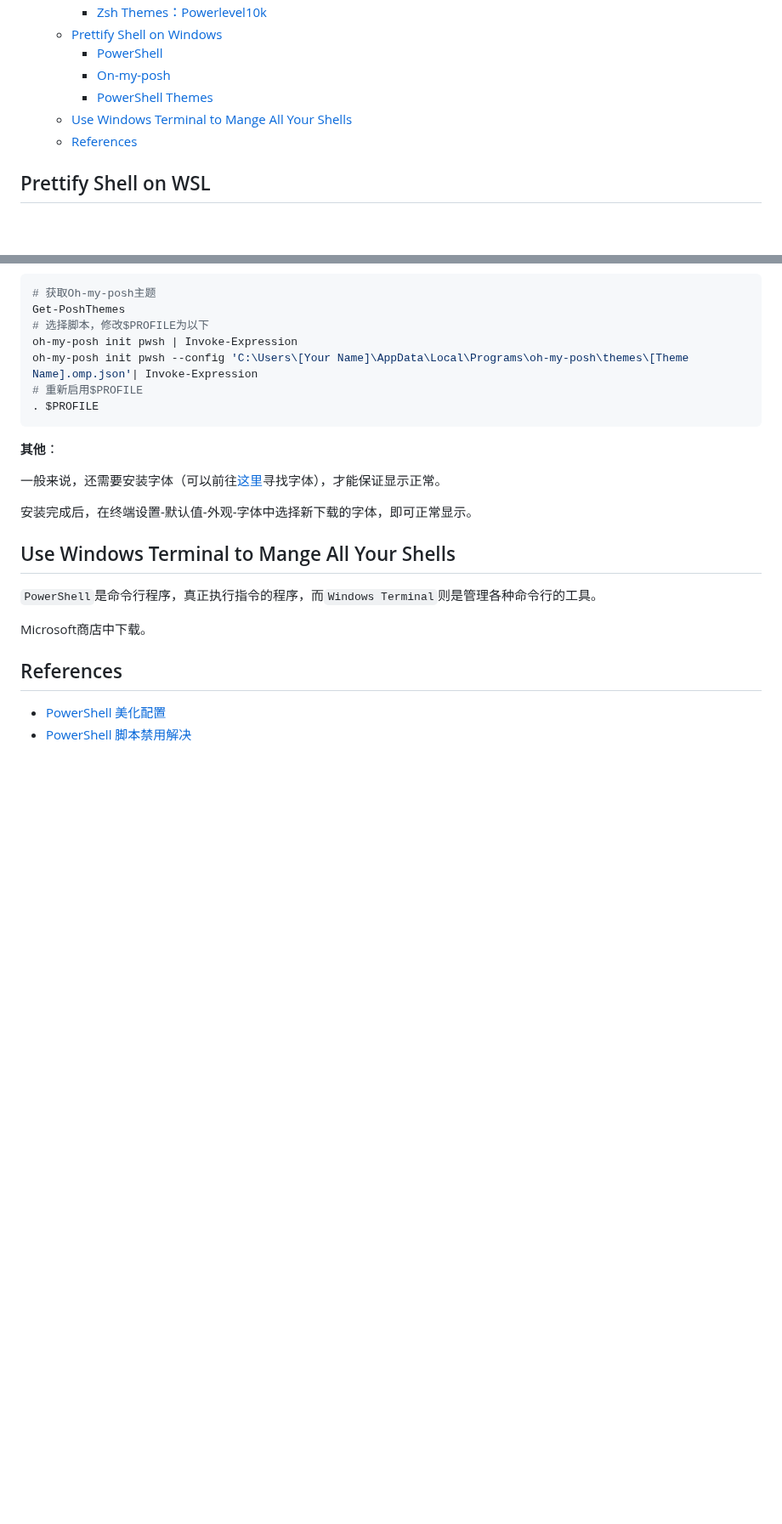
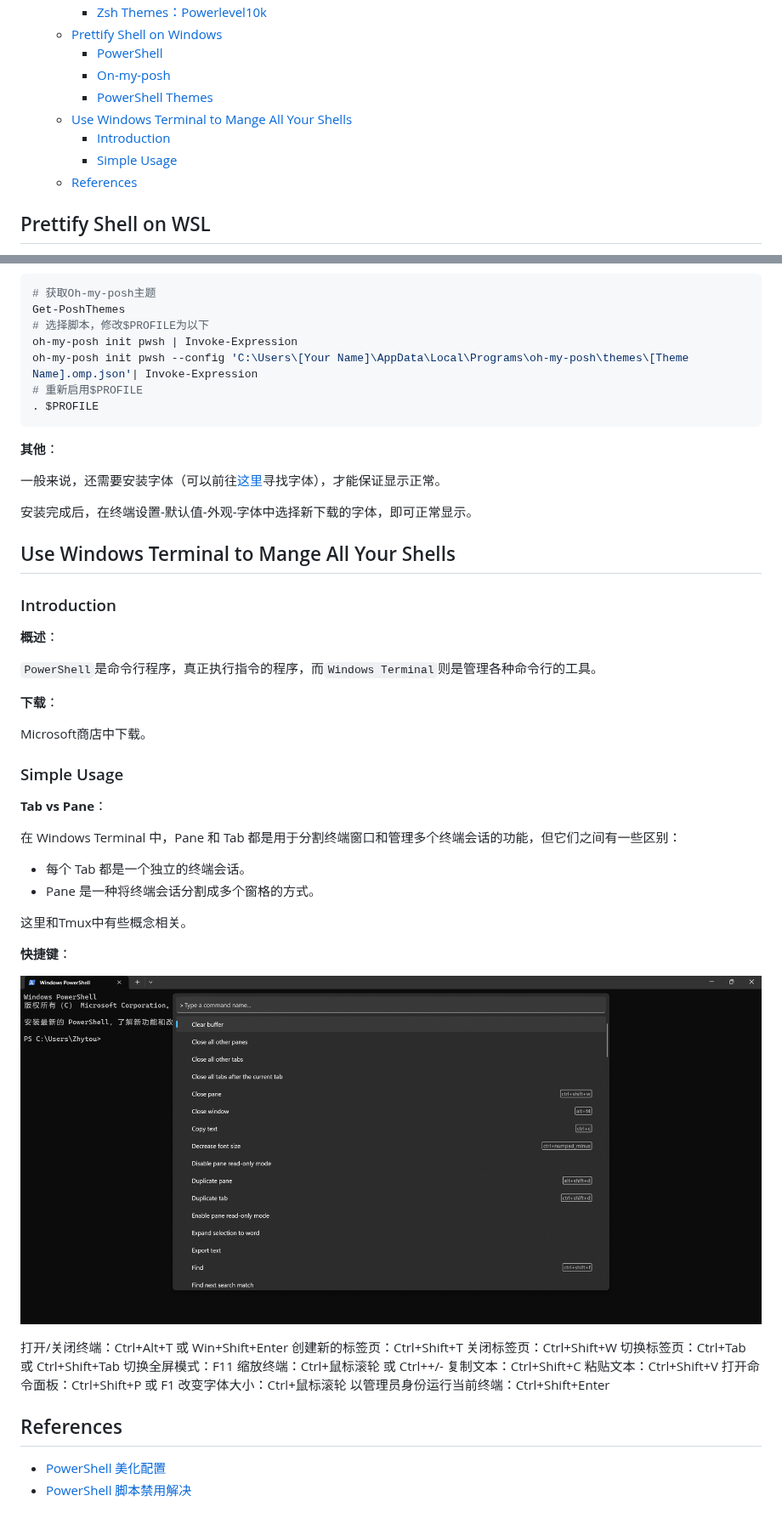
Before and after one commit to Zhytou/CS-Notes, a Markdown page: tool/terminal/setup.md, 2 parts joined by grey strips. Shown at 85% size. GitHub-like rendering; pictures changed too: tool/img/windows_terminal.png (added); blank space fills up the shorter version.

Commit message:
docs(tool/terminal): add notions & shortcuts

```diff
--- a/tool/terminal/setup.md
+++ b/tool/terminal/setup.md
@@ -10,6 +10,8 @@
     - [On-my-posh](#on-my-posh)
     - [PowerShell Themes](#powershell-themes)
   - [Use Windows Terminal to Mange All Your Shells](#use-windows-terminal-to-mange-all-your-shells)
+    - [Introduction](#introduction)
+    - [Simple Usage](#simple-usage)
   - [References](#references)
 
 ## Prettify Shell on WSL
@@ -92,9 +94,42 @@ oh-my-posh init pwsh --config 'C:\Users\[Your Name]\AppData\Local\Programs\oh-my
 
 ## Use Windows Terminal to Mange All Your Shells
 
+### Introduction
+
+**概述**：
+
 `PowerShell`是命令行程序，真正执行指令的程序，而`Windows Terminal`则是管理各种命令行的工具。
 
+**下载**：
+
 Microsoft商店中下载。
+
+### Simple Usage
+
+**Tab vs Pane**：
+
+在 Windows Terminal 中，Pane 和 Tab 都是用于分割终端窗口和管理多个终端会话的功能，但它们之间有一些区别：
+
+- 每个 Tab 都是一个独立的终端会话。
+- Pane 是一种将终端会话分割成多个窗格的方式。
+
+这里和Tmux中有些概念相关。
+
+**快捷键**：
+
+![windows_terminal](../img/windows_terminal.png)
+
+打开/关闭终端：Ctrl+Alt+T 或 Win+Shift+Enter
+创建新的标签页：Ctrl+Shift+T
+关闭标签页：Ctrl+Shift+W
+切换标签页：Ctrl+Tab 或 Ctrl+Shift+Tab
+切换全屏模式：F11
+缩放终端：Ctrl+鼠标滚轮 或 Ctrl++/-
+复制文本：Ctrl+Shift+C
+粘贴文本：Ctrl+Shift+V
+打开命令面板：Ctrl+Shift+P 或 F1
+改变字体大小：Ctrl+鼠标滚轮
+以管理员身份运行当前终端：Ctrl+Shift+Enter
 
 ## References
 
```
